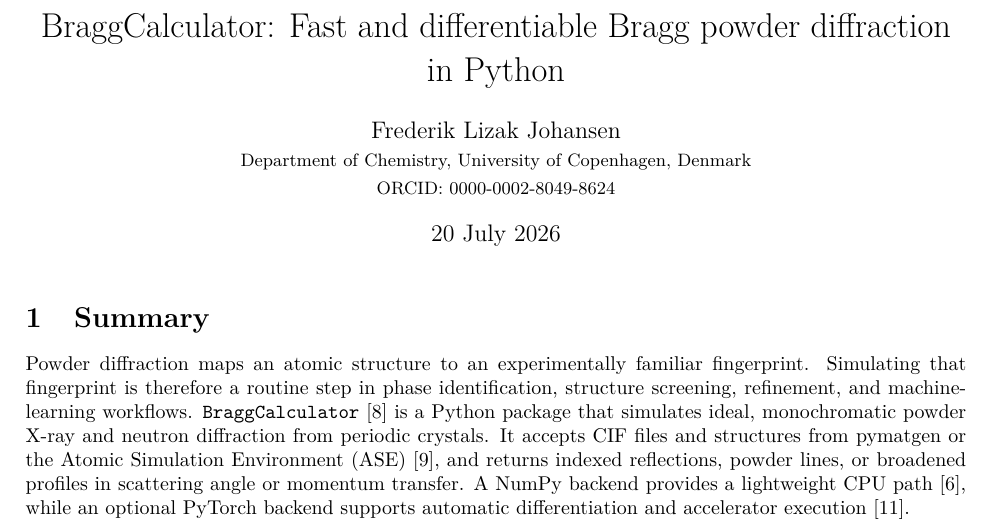
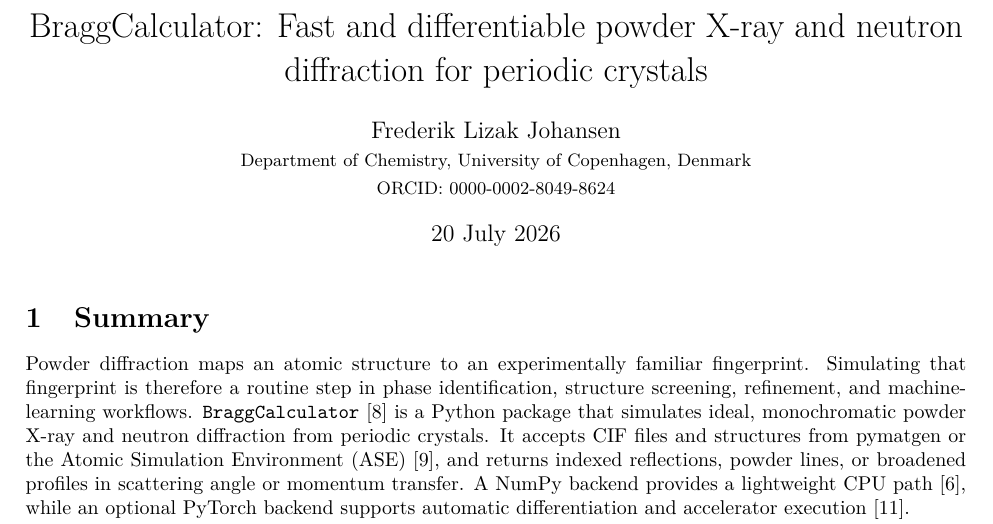
Before and after one commit to FrederikLizakJohansen/BraggCalculator, a LaTeX document (paper/paper.tex): part of page 1 of 9, cut so that both start at the same text. Compiled offline with pdfLaTeX.

Commit message:
clarify paper title and scientific scope

```diff
--- a/paper/paper.tex
+++ b/paper/paper.tex
@@ -11,7 +11,7 @@
 \usepackage[margin=25mm]{geometry}
 \usepackage[numbers,sort&compress]{natbib}
 
-\title{BraggCalculator: Fast and differentiable Bragg powder diffraction in Python}
+\title{BraggCalculator: Fast and differentiable powder X-ray and neutron diffraction for periodic crystals}
 \author{Frederik Lizak Johansen\\
 \small Department of Chemistry, University of Copenhagen, Denmark\\
 \small \href{https://orcid.org/0000-0002-8049-8624}{ORCID: 0000-0002-8049-8624}}
```
Also changed, not shown: paper/paper.md (+1 -1 lines).
